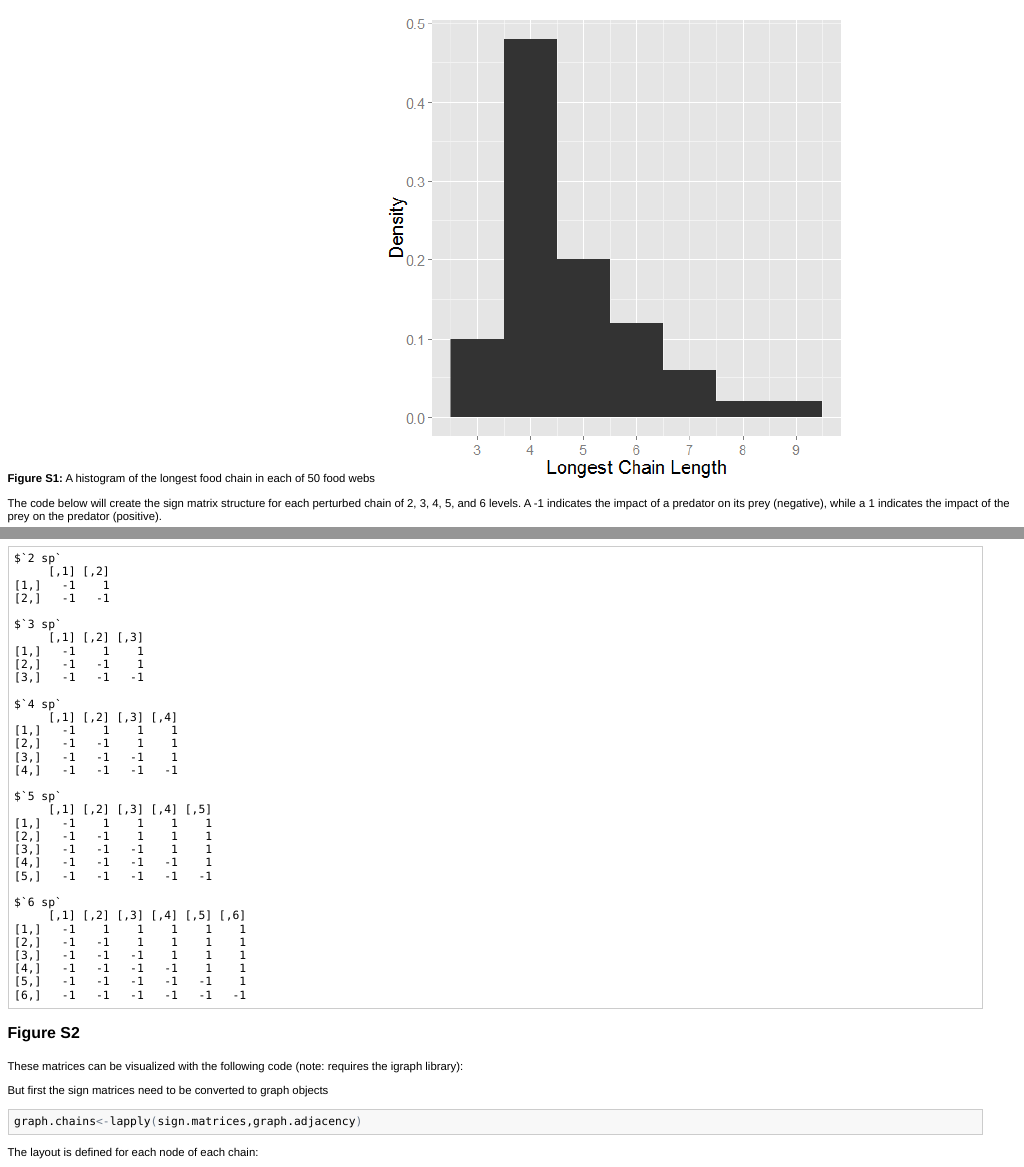
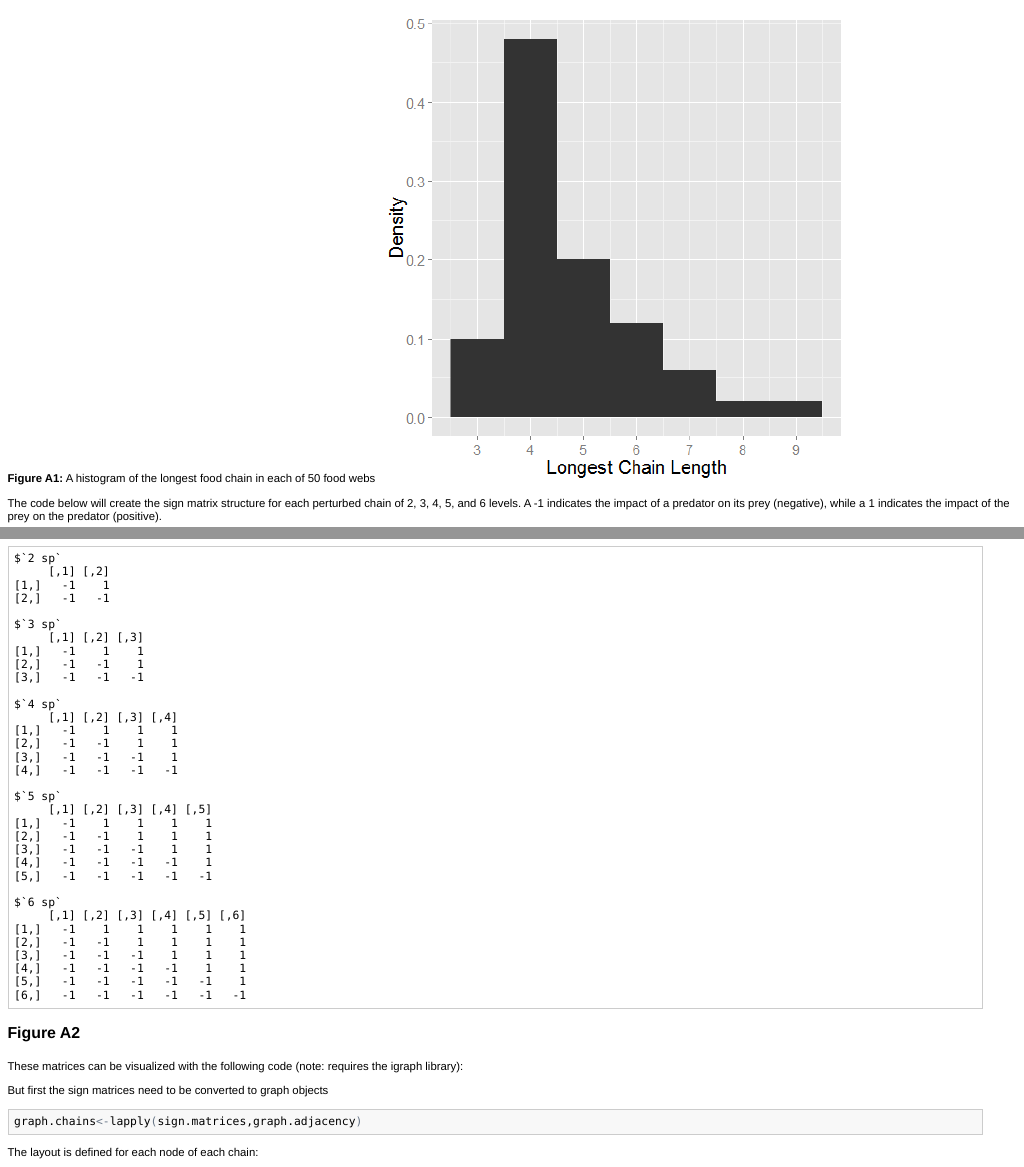
Before and after one commit to Carlos16/Food-Chain-Length, an R Markdown document (AppendixA.Rmd): the page in a window 1100 px wide, from 2590 px down, and a second part further down, joined at a grey line. The pictures show the output file AppendixA.html that the author committed with the source, opened offline.

Commit message:
update draft and appendix

````diff
--- a/AppendixA.Rmd
+++ b/AppendixA.Rmd
@@ -177,7 +177,7 @@ diam.plot <- diam.plot + scale_x_continuous(name = "Longest Chain Length", break
 ```
 
 
-**Figure S1:** A histogram of the longest food chain in each of 50 food webs
+**Figure A1:** A histogram of the longest food chain in each of 50 food webs
 ```{r, echo = F}
 diam.plot
 ```
@@ -217,7 +217,7 @@ sign.matrices
 ```
 
 
-### Figure S2
+### Figure A2
 
 These matrices can be visualized with the following code (note: requires the igraph library):
 
````
Also changed, not shown: AppendixA.html, AppendixA.md, AppendixA.Rmd (2 more changed lines), 3 other files.
